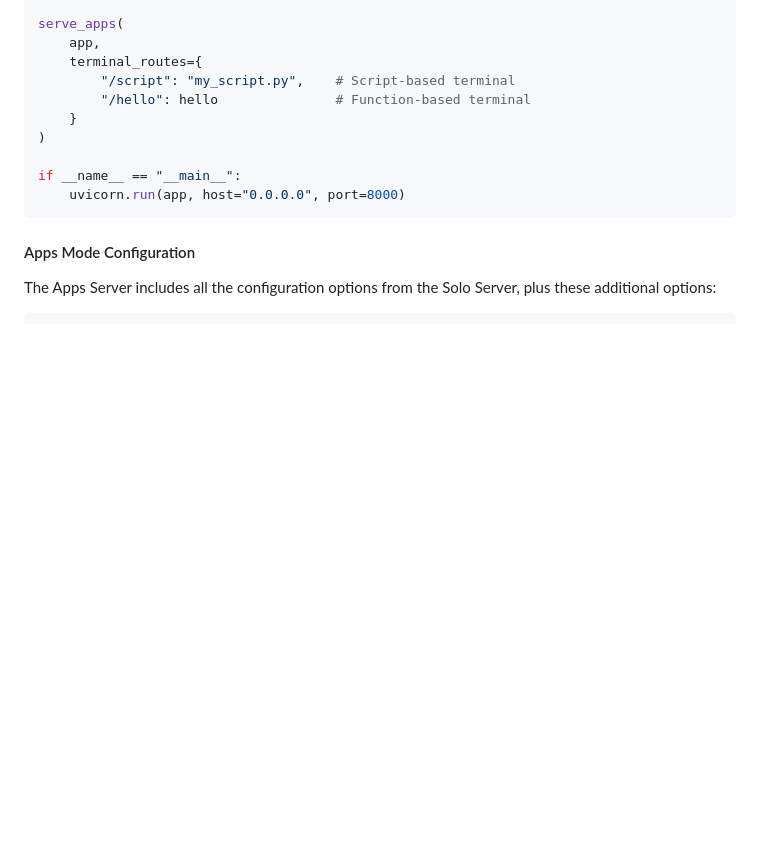
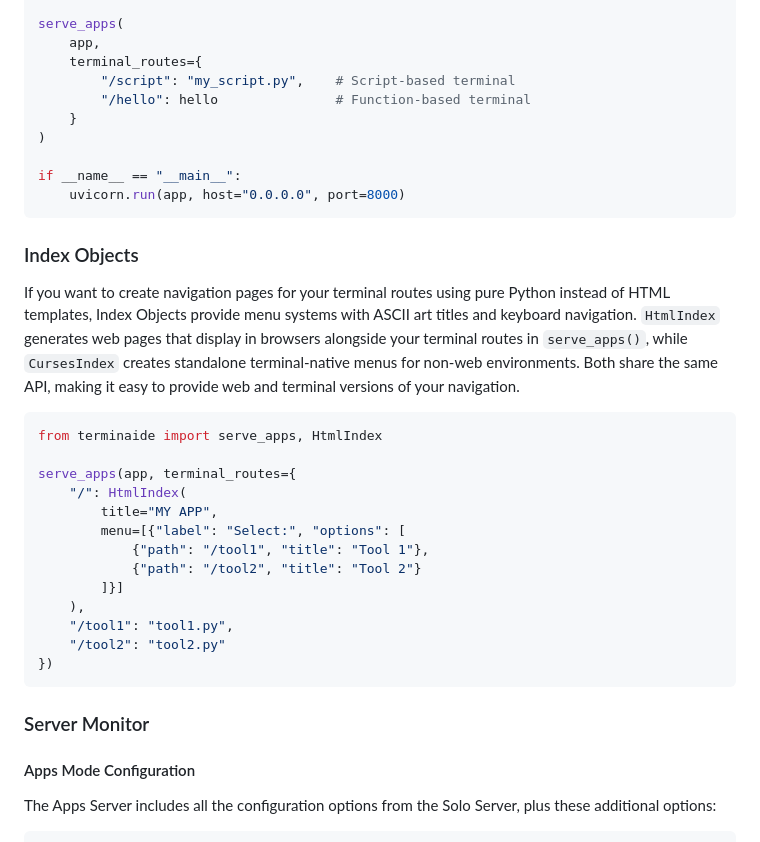
Before and after one commit to basileaw/terminaide, a Markdown page: README.md, the part around the change printed below. GitHub-like rendering; blank space fills up the shorter version.

````diff
--- a/README.md
+++ b/README.md
@@ -121,6 +121,29 @@ if __name__ == "__main__":
     uvicorn.run(app, host="0.0.0.0", port=8000)
 ```
 
+### Index Objects
+
+If you want to create navigation pages for your terminal routes using pure Python instead of HTML templates, Index Objects provide menu systems with ASCII art titles and keyboard navigation. `HtmlIndex` generates web pages that display in browsers alongside your terminal routes in `serve_apps()`, while `CursesIndex` creates standalone terminal-native menus for non-web environments. Both share the same API, making it easy to provide web and terminal versions of your navigation.
+
+```python
+from terminaide import serve_apps, HtmlIndex
+
+serve_apps(app, terminal_routes={
+    "/": HtmlIndex(
+        title="MY APP",
+        menu=[{"label": "Select:", "options": [
+            {"path": "/tool1", "title": "Tool 1"},
+            {"path": "/tool2", "title": "Tool 2"}
+        ]}]
+    ),
+    "/tool1": "tool1.py",
+    "/tool2": "tool2.py"
+})
+```
+
+### Server Monitor
+
+
 #### Apps Mode Configuration
 
 The Apps Server includes all the configuration options from the Solo Server, plus these additional options:
````
Also changed, not shown: other parts of README.md (+0 -83 lines).
